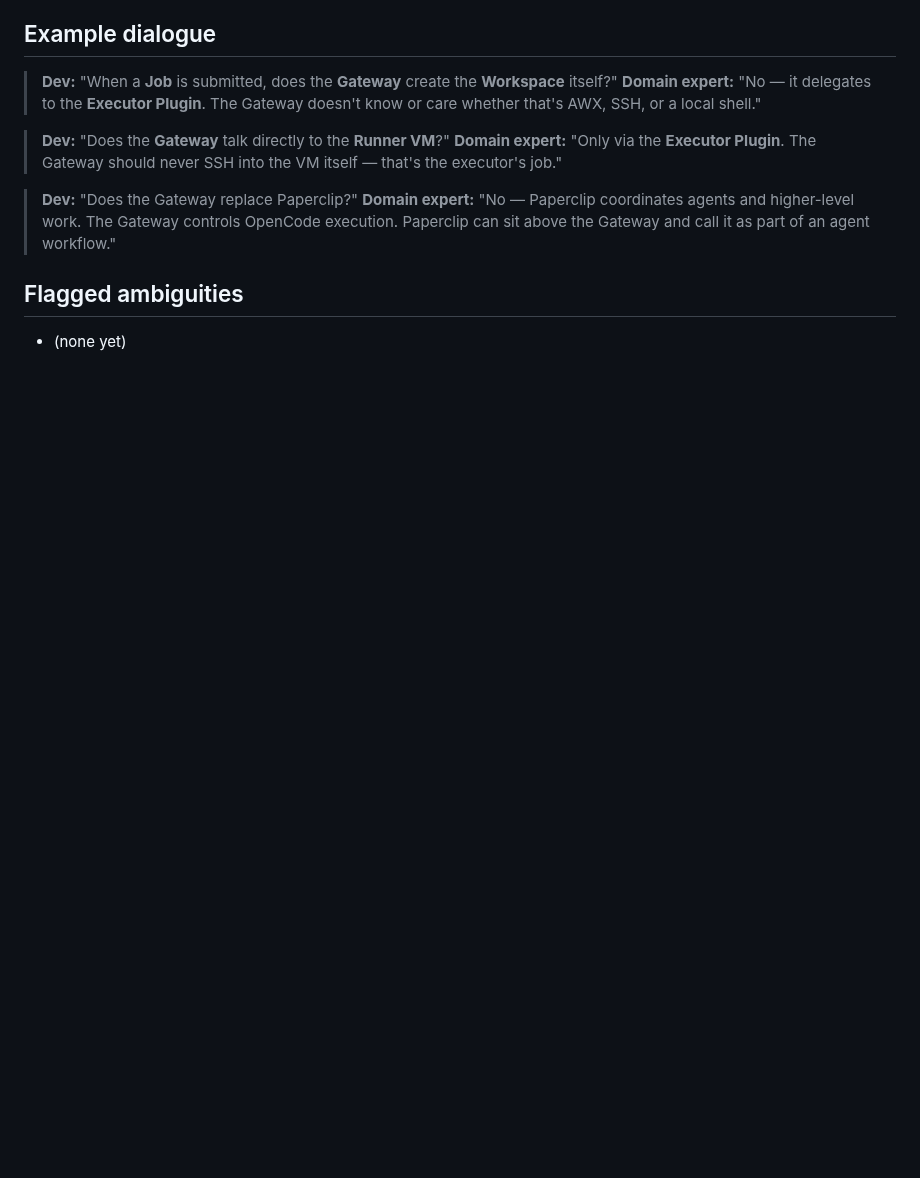
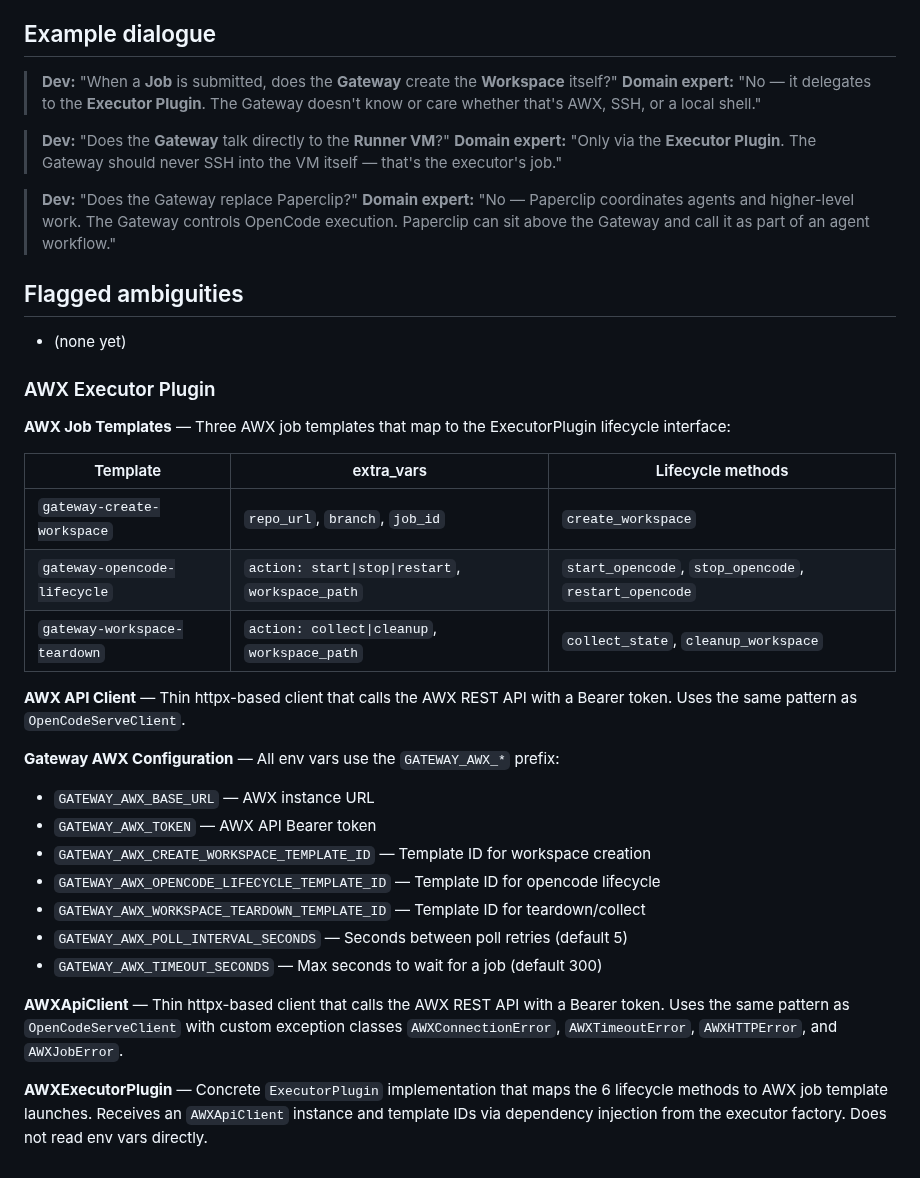
Before and after one commit to weiyentan/opencode-gateway, a Markdown page: CONTEXT.md, the part around the change. Rendered like a GitHub page; blank space fills up the shorter version.

Commit message:
docs: add AWX Executor Plugin architecture to CONTEXT.md
Document AWX job templates, API client, configuration env vars,
and executor plugin interface mapping per domain model conventions.

```diff
--- a/CONTEXT.md
+++ b/CONTEXT.md
@@ -72,3 +72,28 @@ _Avoid_: Guard, validator, admission control
 ## Flagged ambiguities
 
 - (none yet)
+
+### AWX Executor Plugin
+
+**AWX Job Templates** — Three AWX job templates that map to the ExecutorPlugin lifecycle interface:
+
+| Template | extra_vars | Lifecycle methods |
+|---|---|---|
+| `gateway-create-workspace` | `repo_url`, `branch`, `job_id` | `create_workspace` |
+| `gateway-opencode-lifecycle` | `action: start\|stop\|restart`, `workspace_path` | `start_opencode`, `stop_opencode`, `restart_opencode` |
+| `gateway-workspace-teardown` | `action: collect\|cleanup`, `workspace_path` | `collect_state`, `cleanup_workspace` |
+
+**AWX API Client** — Thin httpx-based client that calls the AWX REST API with a Bearer token. Uses the same pattern as `OpenCodeServeClient`.
+
+**Gateway AWX Configuration** — All env vars use the `GATEWAY_AWX_*` prefix:
+- `GATEWAY_AWX_BASE_URL` — AWX instance URL
+- `GATEWAY_AWX_TOKEN` — AWX API Bearer token
+- `GATEWAY_AWX_CREATE_WORKSPACE_TEMPLATE_ID` — Template ID for workspace creation
+- `GATEWAY_AWX_OPENCODE_LIFECYCLE_TEMPLATE_ID` — Template ID for opencode lifecycle
+- `GATEWAY_AWX_WORKSPACE_TEARDOWN_TEMPLATE_ID` — Template ID for teardown/collect
+- `GATEWAY_AWX_POLL_INTERVAL_SECONDS` — Seconds between poll retries (default 5)
+- `GATEWAY_AWX_TIMEOUT_SECONDS` — Max seconds to wait for a job (default 300)
+
+**AWXApiClient** — Thin httpx-based client that calls the AWX REST API with a Bearer token. Uses the same pattern as `OpenCodeServeClient` with custom exception classes `AWXConnectionError`, `AWXTimeoutError`, `AWXHTTPError`, and `AWXJobError`.
+
+**AWXExecutorPlugin** — Concrete `ExecutorPlugin` implementation that maps the 6 lifecycle methods to AWX job template launches. Receives an `AWXApiClient` instance and template IDs via dependency injection from the executor factory. Does not read env vars directly.
```
